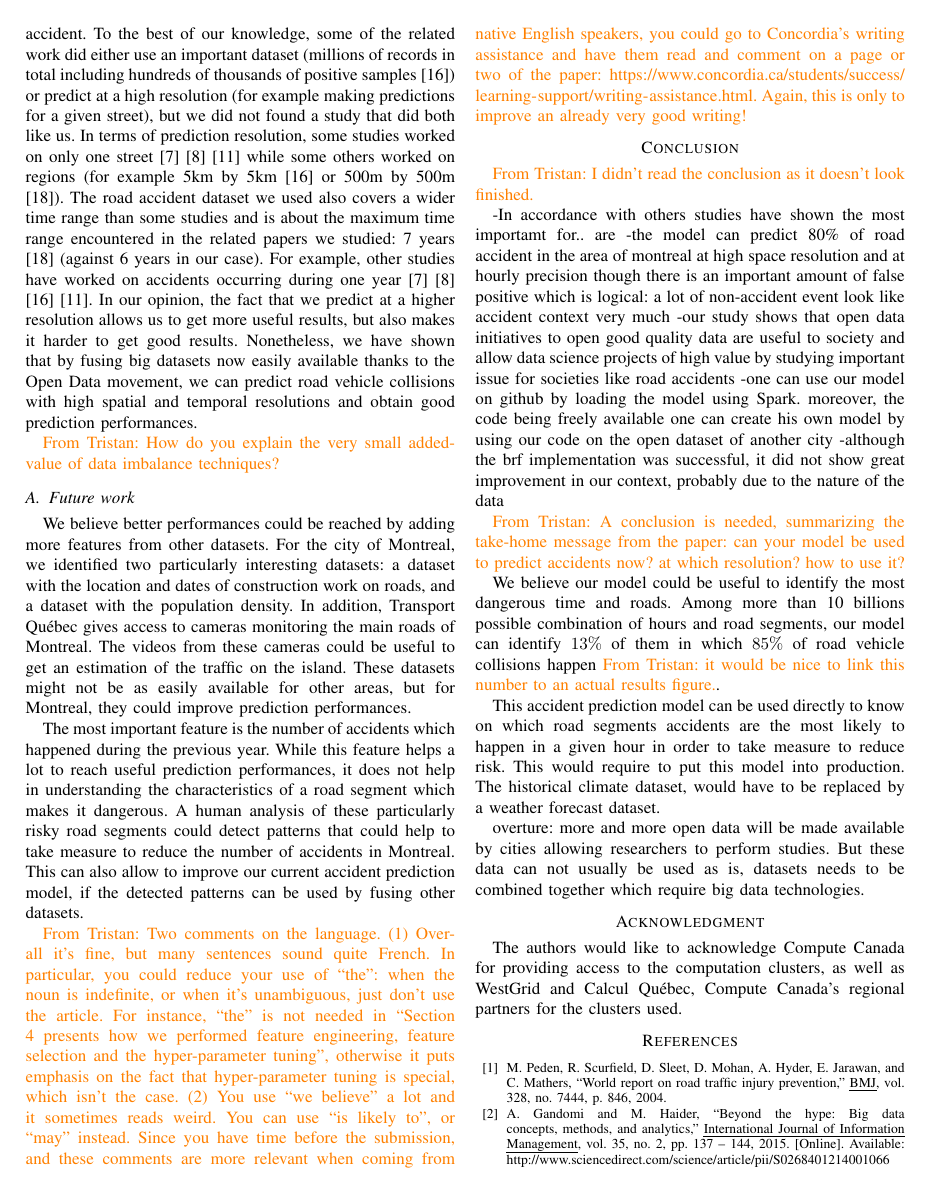
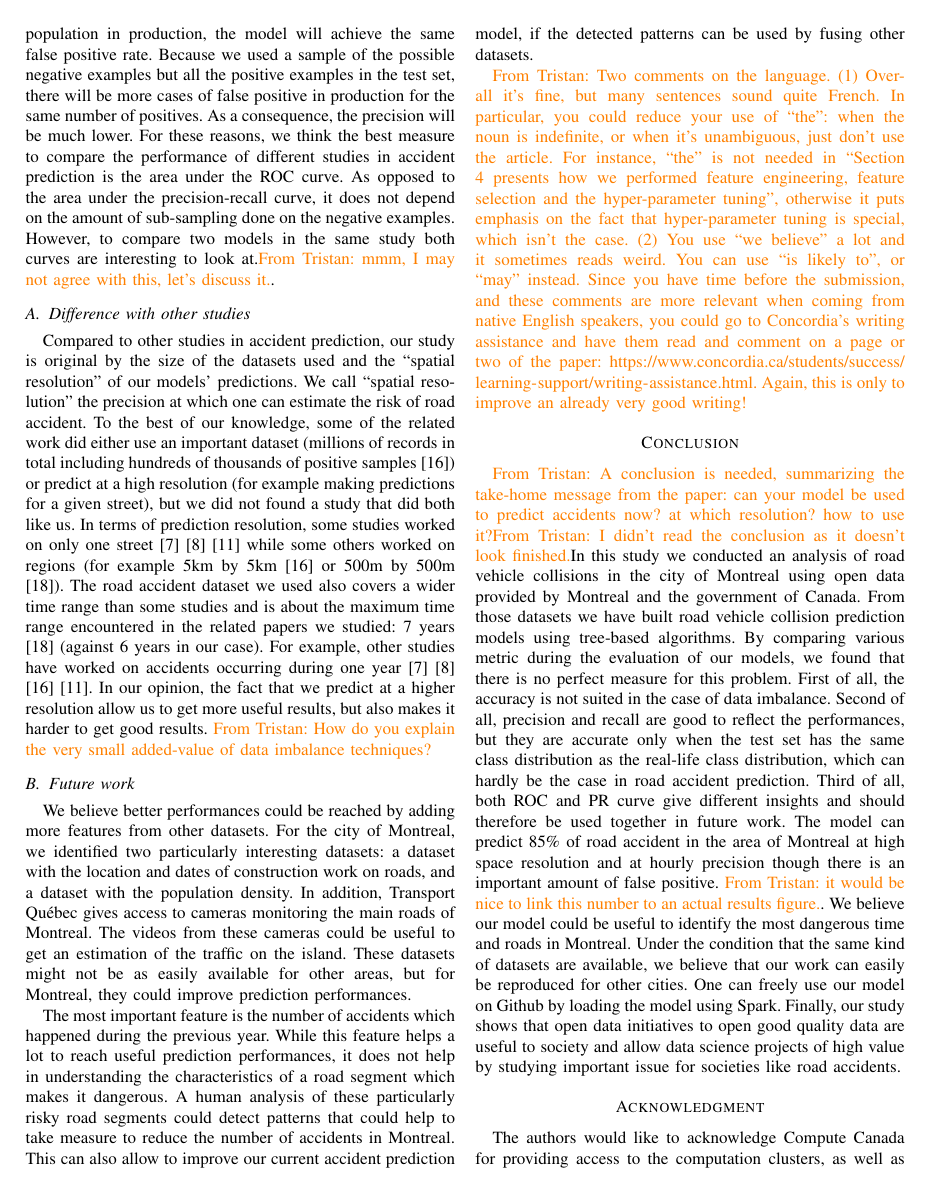
Before and after one commit to hantoine/accident-prediction-montreal-paper, a LaTeX paper (main.tex): page 9 of 10. Compiled offline with pdfLaTeX; a missing font is replaced by an installed copy or a similar font; a LaTeX package or settings file that is missing is left out.

Commit message:
Merge conclusion and discussion modifications

```diff
--- a/main.tex
+++ b/main.tex
@@ -618,3 +623,4 @@ Because we used a sample of the possible negative examples but all the
 positive examples in the test set, there will be more cases of false positive in production for the same number of positives. As a consequence, the precision will be much lower.
 For these reasons, we think the best measure to compare the performance of
 different studies in accident prediction is the area under the ROC curve.
+As opposed to the area under the precision-recall curve, it does not depend on the amount of sub-sampling done on the negative examples. However, to compare two models in the same study both curves are interesting to look at.\TG{mmm, I may not agree with this, let's discuss it.}.
@@ -622,6 +627,6 @@ As opposed to the area under the precision-recall curve, it does not depend on t
 
-Compared to other studies in accident prediction, our study is original by the size of the datasets used and the ``spatial resolution'' of our models' predictions. We call ``spatial resolution'' the precision at which one can estimate the risk of road accident. To the best of our knowledge, some of the related work did either use an important dataset (millions of records in total including hundreds of thousands of positive samples \cite{QChen2016}) or predict at a high resolution (for example making predictions for a given street), but we did not found a study that did both like us. In terms of prediction resolution, some studies worked on only one street \cite{Chang2005} \cite{Chang2005b} \cite{Lin2015} while some others worked on regions (for example 5km by 5km \cite{QChen2016} or 500m by 500m \cite{Yuan2018}). The road accident dataset we used also covers a wider time range than some studies and is about the maximum time range encountered in the related papers we studied: 7 years \cite{Yuan2018} (against 6 years in our case). For example, other studies have worked on accidents occurring during one year \cite{Chang2005} \cite{Chang2005b} \cite{QChen2016} \cite{Lin2015}. In our opinion, the fact that we predict at a higher resolution allows us to get more useful results, but also makes it harder to get good results. Nonetheless, we have shown that by fusing big datasets now easily available thanks to the Open Data movement, we can predict road vehicle collisions with high spatial and temporal resolutions and obtain good prediction performances.
-
+\subsection{Difference with other studies}
+Compared to other studies in accident prediction, our study is original by the size of the datasets used and the ``spatial resolution'' of our models' predictions. We call ``spatial resolution'' the precision at which one can estimate the risk of road accident. To the best of our knowledge, some of the related work did either use an important dataset (millions of records in total including hundreds of thousands of positive samples \cite{QChen2016}) or predict at a high resolution (for example making predictions for a given street), but we did not found a study that did both like us. In terms of prediction resolution, some studies worked on only one street \cite{Chang2005} \cite{Chang2005b} \cite{Lin2015} while some others worked on regions (for example 5km by 5km \cite{QChen2016} or 500m by 500m \cite{Yuan2018}). The road accident dataset we used also covers a wider time range than some studies and is about the maximum time range encountered in the related papers we studied: 7 years \cite{Yuan2018} (against 6 years in our case). For example, other studies have worked on accidents occurring during one year \cite{Chang2005} \cite{Chang2005b} \cite{QChen2016} \cite{Lin2015}. In our opinion, the fact that we predict at a higher resolution allow us to get more useful results, but also makes it harder to get good results.
 \TG{How do you explain the very small added-value of data imbalance techniques?}
 
 \subsection{Future work}
@@ -652,31 +657,10 @@ selection and the hyper-parameter tuning", otherwise it puts emphasis on the fac
 
 \section*{Conclusion}
 
-\TG{I didn't read the conclusion as it doesn't look finished.}
-
--In accordance with others studies have shown the most importamt for.. are
--the model can predict 80\% of road accident in the area of montreal at high space resolution and at hourly precision though there is an important amount of false positive which is logical: a lot of non-accident event look like accident context very much
--our study shows that open data initiatives to open good quality data are useful to society and allow data science projects of high value by studying important issue for societies like road accidents
--one can use our model on github by loading the model using Spark. moreover, the code being freely available one can create his own model by using our code on the open dataset of another city
--although the brf implementation was successful, it did not show great improvement in our context, probably due to the nature of the data
-
 \TG{A conclusion is needed, summarizing the take-home message from the paper:
 can your model be used to predict accidents now? at which resolution? how to use it?}
-
-We believe our model could be useful to identify the most dangerous
-time and roads. Among more than 10 billions possible combination of
-hours and road segments, our model can identify $13\%$ of them in which
-$85\%$ of road vehicle collisions happen \TG{it would be nice to link this number to an actual results figure.}.
-
-This accident prediction model
-can be used directly to know on which road segments accidents are the most
-likely to happen in a given hour in order to take measure to reduce risk.
-This would require to put this model into production. The historical
-climate dataset, would have to be replaced by a weather forecast dataset.
-
-overture: more and more open data will be made available by cities allowing researchers
-to perform studies. But these data can not usually be used as is, datasets needs to be combined
-together which require big data technologies.
+\TG{I didn't read the conclusion as it doesn't look finished.}
+In this study we conducted an analysis of road vehicle collisions in the city of Montreal using open data provided by Montreal and the government of Canada. From those datasets we have built road vehicle collision prediction models using tree-based algorithms. By comparing various metric during the evaluation of our models, we found that there is no perfect measure for this problem. First of all, the accuracy is not suited in the case of data imbalance. Second of all, precision and recall are good to reflect the performances, but they are accurate only when the test set has the same class distribution as the real-life class distribution, which can hardly be the case in road accident prediction. Third of all, both ROC and PR curve give different insights and should therefore be used together in future work. The model can predict 85\% of road accident in the area of Montreal at high space resolution and at hourly precision though there is an important amount of false positive. \TG{it would be nice to link this number to an actual results figure.}. We believe our model could be useful to identify the most dangerous time and roads in Montreal. Under the condition that the same kind of datasets are available, we believe that our work can easily be reproduced for other cities. One can freely use our model on Github by loading the model using Spark. Finally, our study shows that open data initiatives to open good quality data are useful to society and allow data science projects of high value by studying important issue for societies like road accidents.
 
 \section*{Acknowledgment}
 
```
Also changed, not shown: main.tex (14 more changed lines).
